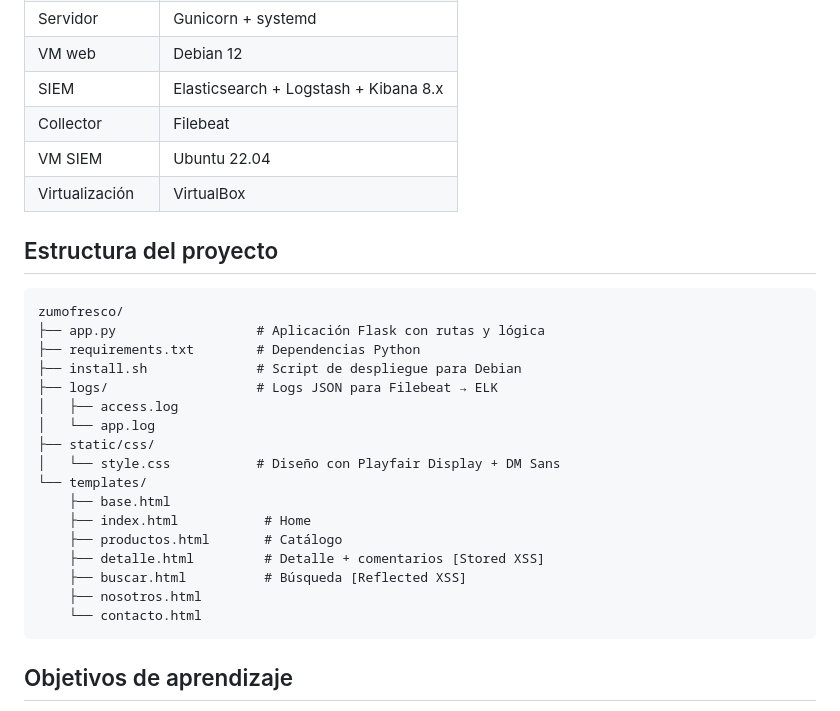
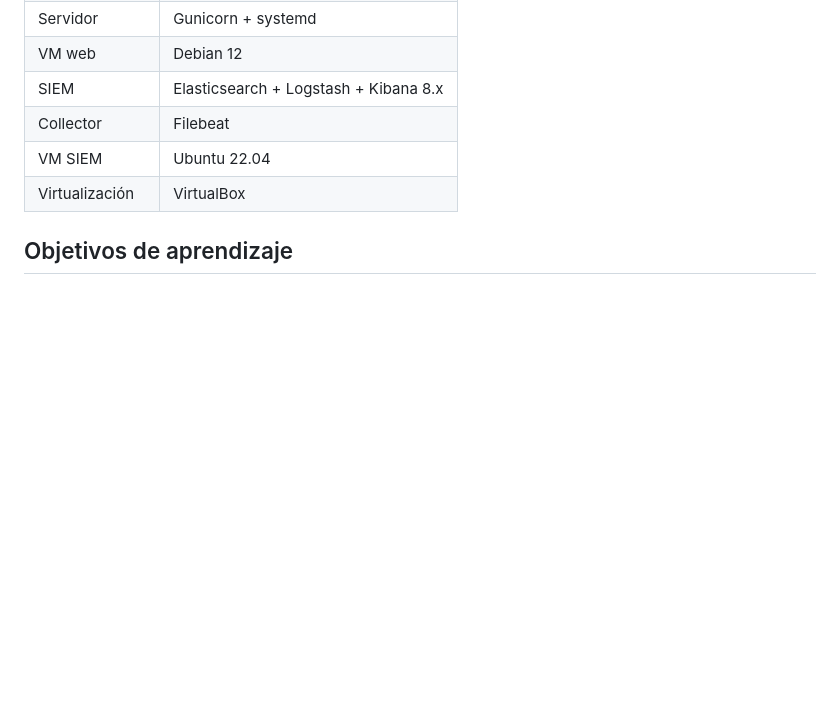
Before and after one commit to pablocaraballofernandez/XSS-Homemade-Lab, a Markdown page: README.md, the part around one of its changes. Drawn GitHub-style; blank space fills up the shorter version.

````diff
--- a/README.md
+++ b/README.md
@@ -111,28 +63,6 @@ Los logs de ZumoFresco se generan en JSON y se envían mediante Filebeat al stac
 | Collector | Filebeat |
 | VM SIEM | Ubuntu 22.04 |
 | Virtualización | VirtualBox |
-
-##  Estructura del proyecto
-
-```
-zumofresco/
-├── app.py                  # Aplicación Flask con rutas y lógica
-├── requirements.txt        # Dependencias Python
-├── install.sh              # Script de despliegue para Debian
-├── logs/                   # Logs JSON para Filebeat → ELK
-│   ├── access.log
-│   └── app.log
-├── static/css/
-│   └── style.css           # Diseño con Playfair Display + DM Sans
-└── templates/
-    ├── base.html
-    ├── index.html           # Home
-    ├── productos.html       # Catálogo
-    ├── detalle.html         # Detalle + comentarios [Stored XSS]
-    ├── buscar.html          # Búsqueda [Reflected XSS]
-    ├── nosotros.html
-    └── contacto.html
-```
 
 ##  Objetivos de aprendizaje
 
````
Also changed, not shown: other parts of README.md (+5 -53 lines).
